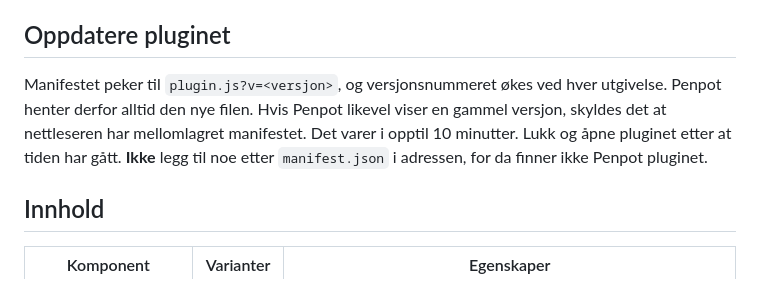
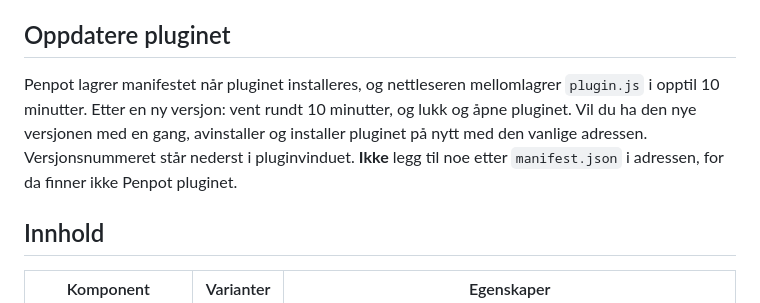
Before and after one commit to larsiveg-jpg/maritim-da-plugin, a Markdown page: README.md, the part around the change. Rendered like a GitHub page.

Commit message:
README: riktig beskrivelse av hvordan Penpot oppdaterer pluginet
Co-Authored-By: Claude Opus 5.5 <noreply@anthropic.com>
Claude-Session: https://claude.ai/code/session_01BPY4hBtz8kkjqujSBMEGip

```diff
--- a/README.md
+++ b/README.md
@@ -11,9 +11,10 @@ Lager OpenBridge-komponenter i Designsystemet-struktur i Penpot, bundet til desi
 
 ## Oppdatere pluginet
 
-Manifestet peker til `plugin.js?v=<versjon>`, og versjonsnummeret økes ved hver utgivelse. Penpot henter derfor alltid den nye filen.
-Hvis Penpot likevel viser en gammel versjon, skyldes det at nettleseren har mellomlagret manifestet. Det varer i opptil 10 minutter.
-Lukk og åpne pluginet etter at tiden har gått. **Ikke** legg til noe etter `manifest.json` i adressen, for da finner ikke Penpot pluginet.
+Penpot lagrer manifestet når pluginet installeres, og nettleseren mellomlagrer `plugin.js` i opptil 10 minutter.
+Etter en ny versjon: vent rundt 10 minutter, og lukk og åpne pluginet. Vil du ha den nye versjonen med en gang,
+avinstaller og installer pluginet på nytt med den vanlige adressen. Versjonsnummeret står nederst i pluginvinduet.
+**Ikke** legg til noe etter `manifest.json` i adressen, for da finner ikke Penpot pluginet.
 
 ## Innhold
 
```
